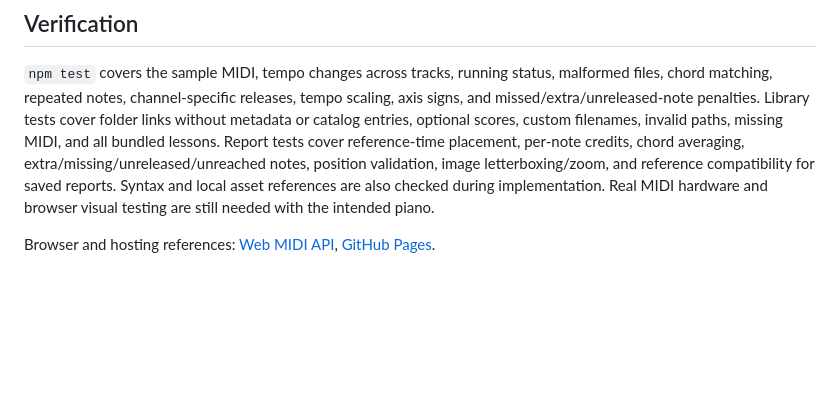
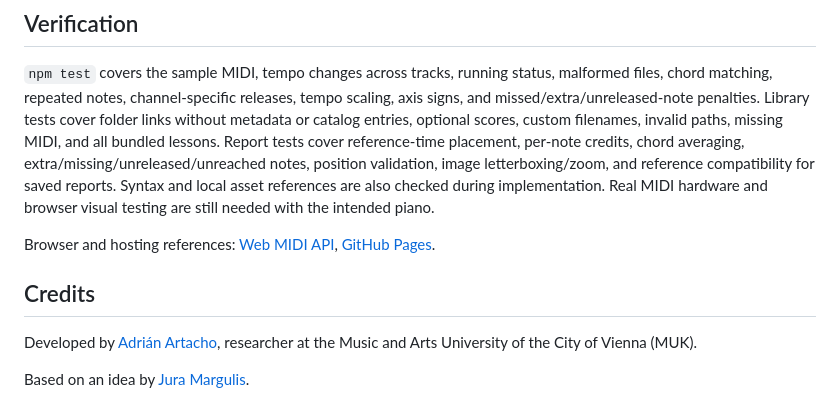
Before and after one commit to MUK-research/Tutor, a Markdown page: README.md, the part around one of its changes. Drawn GitHub-style; blank space fills up the shorter version.

Commit message:
Link Tutor title and add project credits

```diff
--- a/README.md
+++ b/README.md
@@ -116,3 +116,9 @@ The three included examples use the same original C-major phrase with different
 `npm test` covers the sample MIDI, tempo changes across tracks, running status, malformed files, chord matching, repeated notes, channel-specific releases, tempo scaling, axis signs, and missed/extra/unreleased-note penalties. Library tests cover folder links without metadata or catalog entries, optional scores, custom filenames, invalid paths, missing MIDI, and all bundled lessons. Report tests cover reference-time placement, per-note credits, chord averaging, extra/missing/unreleased/unreached notes, position validation, image letterboxing/zoom, and reference compatibility for saved reports. Syntax and local asset references are also checked during implementation. Real MIDI hardware and browser visual testing are still needed with the intended piano.
 
 Browser and hosting references: [Web MIDI API](https://developer.mozilla.org/en-US/docs/Web/API/Web_MIDI_API), [GitHub Pages](https://docs.github.com/en/pages/getting-started-with-github-pages/what-is-github-pages).
+
+## Credits
+
+Developed by [Adrián Artacho](https://muk.ac.at/studienangebot/lehrende/details/adrian-artacho.html), researcher at the Music and Arts University of the City of Vienna (MUK).
+
+Based on an idea by [Jura Margulis](https://muk.ac.at/studienangebot/lehrende/details/jura-margulis.html).
```
Also changed, not shown: other parts of README.md (+1 -1 lines).
